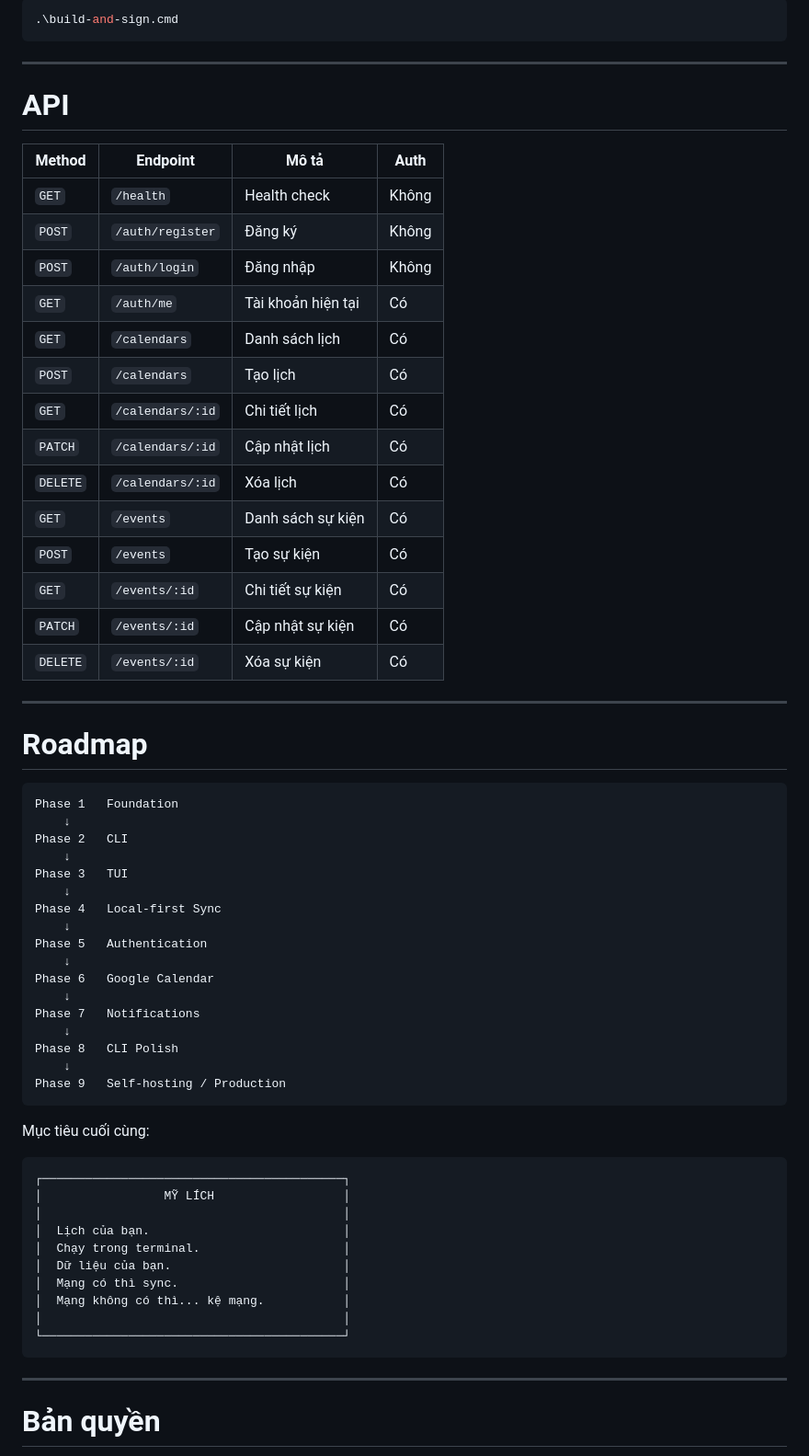
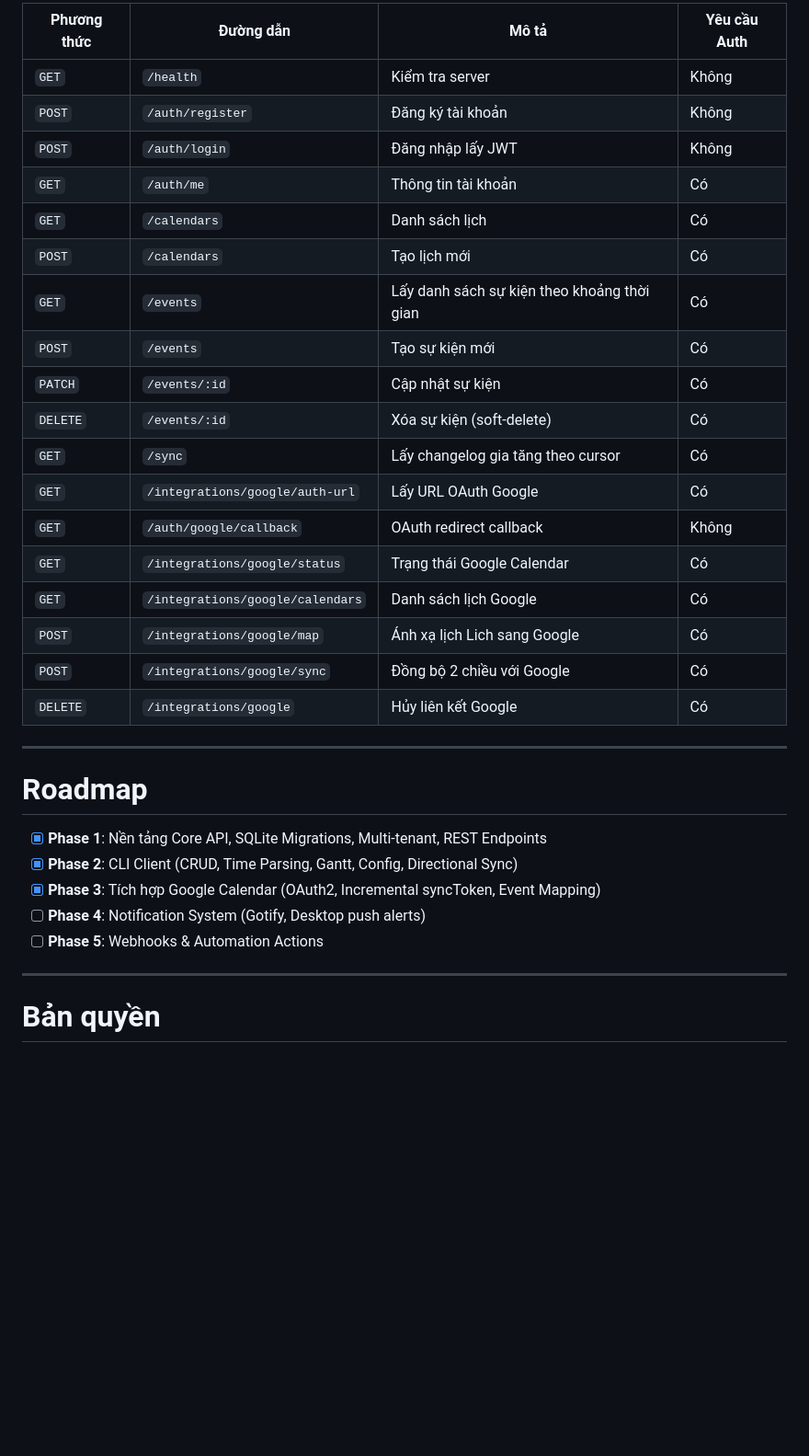
Before and after one commit to spiderdev-vn/mylich, a Markdown page: README.md, the part around one of its changes. Shown at 92% size. GitHub-like rendering; blank space fills up the shorter version.

````diff
--- a/README.md
+++ b/README.md
@@ -567,66 +370,33 @@ Binary có thể được build và ký bằng script:
-```powershell
-.\build-and-sign.cmd
-```
-
----
-
-# API
-
-| Method   | Endpoint         | Mô tả              | Auth  |
-| -------- | ---------------- | ------------------ | ----- |
-| `GET`    | `/health`        | Health check       | Không |
-| `POST`   | `/auth/register` | Đăng ký            | Không |
-| `POST`   | `/auth/login`    | Đăng nhập          | Không |
-| `GET`    | `/auth/me`       | Tài khoản hiện tại | Có    |
-| `GET`    | `/calendars`     | Danh sách lịch     | Có    |
-| `POST`   | `/calendars`     | Tạo lịch           | Có    |
-| `GET`    | `/calendars/:id` | Chi tiết lịch      | Có    |
-| `PATCH`  | `/calendars/:id` | Cập nhật lịch      | Có    |
-| `DELETE` | `/calendars/:id` | Xóa lịch           | Có    |
-| `GET`    | `/events`        | Danh sách sự kiện  | Có    |
-| `POST`   | `/events`        | Tạo sự kiện        | Có    |
-| `GET`    | `/events/:id`    | Chi tiết sự kiện   | Có    |
-| `PATCH`  | `/events/:id`    | Cập nhật sự kiện   | Có    |
-| `DELETE` | `/events/:id`    | Xóa sự kiện        | Có    |
+| Phương thức | Đường dẫn | Mô tả | Yêu cầu Auth |
+| ----------- | --------- | ----- | ------------ |
+| `GET` | `/health` | Kiểm tra server | Không |
+| `POST` | `/auth/register` | Đăng ký tài khoản | Không |
+| `POST` | `/auth/login` | Đăng nhập lấy JWT | Không |
+| `GET` | `/auth/me` | Thông tin tài khoản | Có |
+| `GET` | `/calendars` | Danh sách lịch | Có |
+| `POST` | `/calendars` | Tạo lịch mới | Có |
+| `GET` | `/events` | Lấy danh sách sự kiện theo khoảng thời gian | Có |
+| `POST` | `/events` | Tạo sự kiện mới | Có |
+| `PATCH` | `/events/:id` | Cập nhật sự kiện | Có |
+| `DELETE` | `/events/:id` | Xóa sự kiện (soft-delete) | Có |
+| `GET` | `/sync` | Lấy changelog gia tăng theo cursor | Có |
+| `GET` | `/integrations/google/auth-url` | Lấy URL OAuth Google | Có |
+| `GET` | `/auth/google/callback` | OAuth redirect callback | Không |
+| `GET` | `/integrations/google/status` | Trạng thái Google Calendar | Có |
+| `GET` | `/integrations/google/calendars` | Danh sách lịch Google | Có |
+| `POST` | `/integrations/google/map` | Ánh xạ lịch Lich sang Google | Có |
+| `POST` | `/integrations/google/sync` | Đồng bộ 2 chiều với Google | Có |
+| `DELETE` | `/integrations/google` | Hủy liên kết Google | Có |
 
 ---
 
 # Roadmap
 
-```text
-Phase 1   Foundation
-    ↓
-Phase 2   CLI
-    ↓
-Phase 3   TUI
-    ↓
-Phase 4   Local-first Sync
-    ↓
-Phase 5   Authentication
-    ↓
-Phase 6   Google Calendar
-    ↓
-Phase 7   Notifications
-    ↓
-Phase 8   CLI Polish
-    ↓
-Phase 9   Self-hosting / Production
-```
-
-Mục tiêu cuối cùng:
-
-```text
-┌──────────────────────────────────────────┐
-│                 MỸ LÍCH                  │
-│                                          │
-│  Lịch của bạn.                           │
-│  Chạy trong terminal.                    │
-│  Dữ liệu của bạn.                        │
-│  Mạng có thì sync.                       │
-│  Mạng không có thì... kệ mạng.           │
-│                                          │
-└──────────────────────────────────────────┘
-```
+- [x] **Phase 1**: Nền tảng Core API, SQLite Migrations, Multi-tenant, REST Endpoints
+- [x] **Phase 2**: CLI Client (CRUD, Time Parsing, Gantt, Config, Directional Sync)
+- [x] **Phase 3**: Tích hợp Google Calendar (OAuth2, Incremental syncToken, Event Mapping)
+- [ ] **Phase 4**: Notification System (Gotify, Desktop push alerts)
+- [ ] **Phase 5**: Webhooks & Automation Actions
 
 ---
 
````
Also changed, not shown: other parts of README.md (+201 -398 lines).
